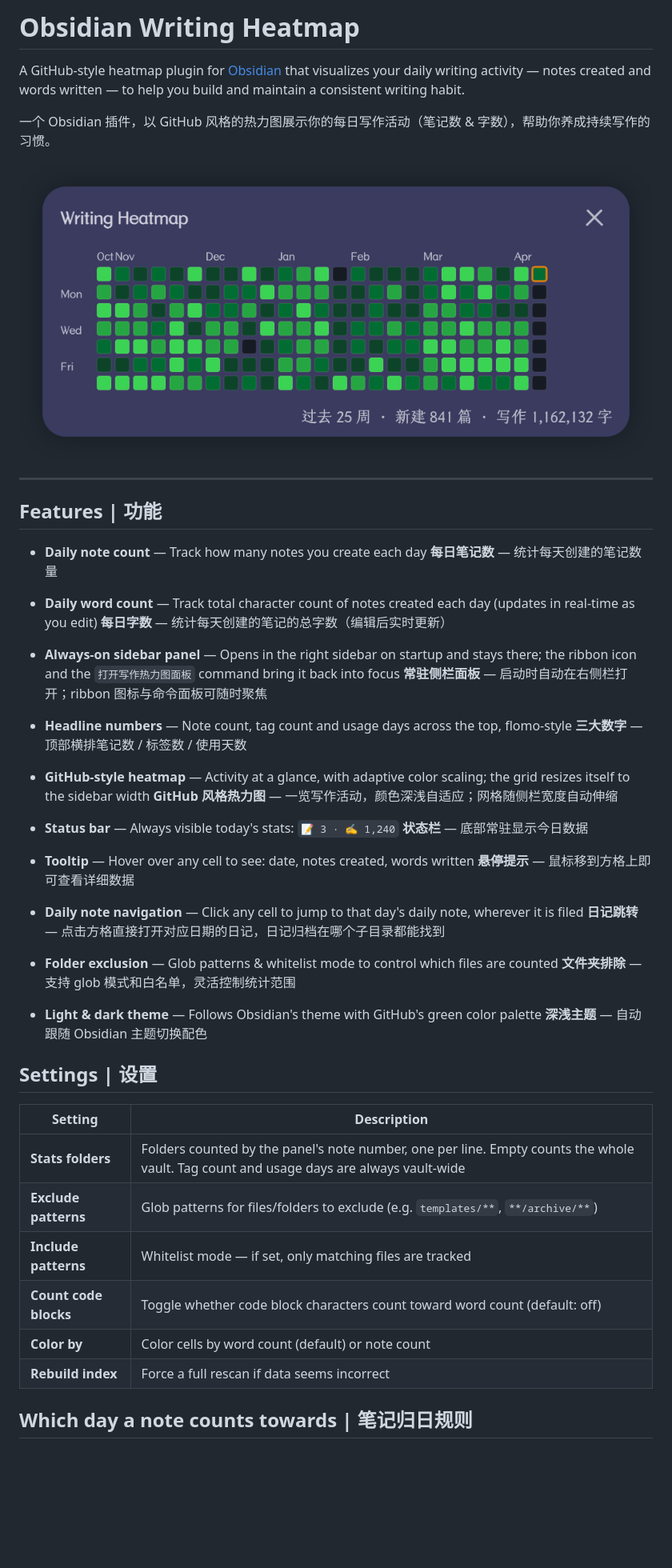
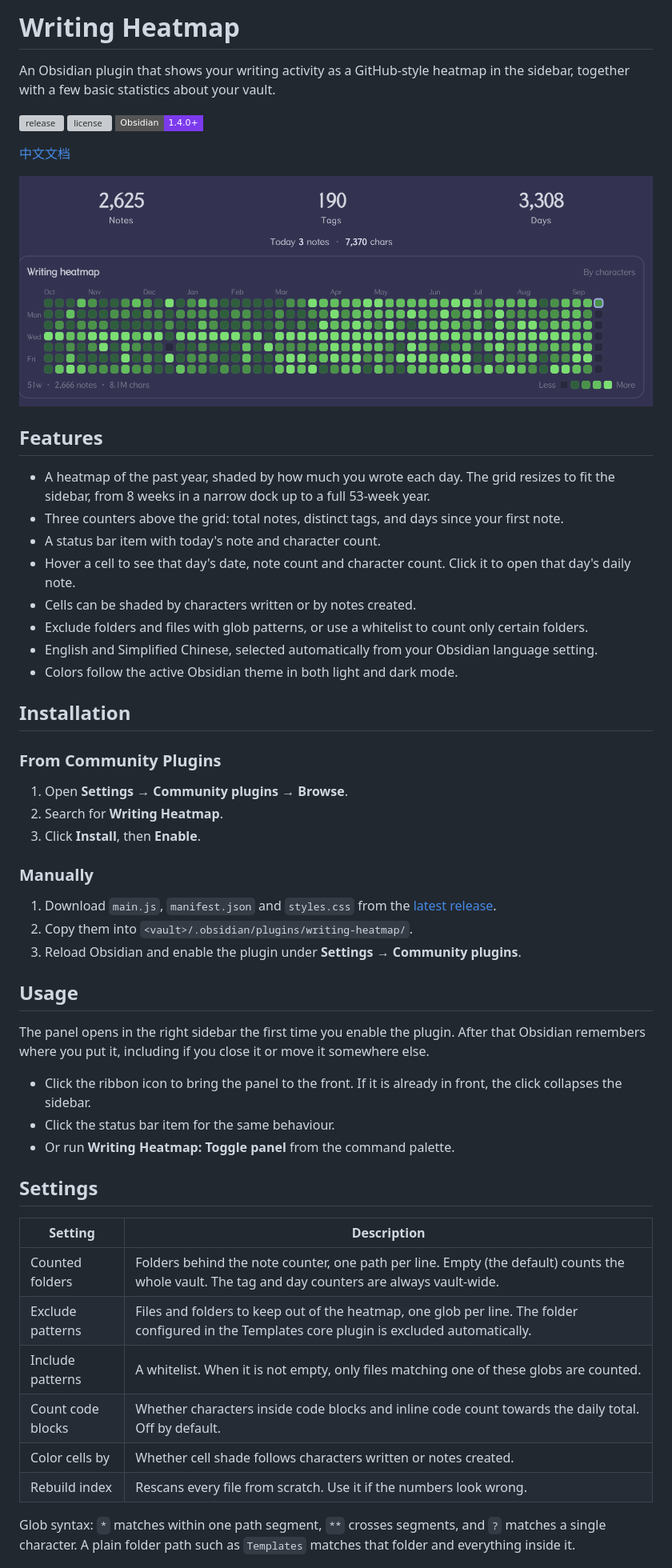
Before and after one commit to 0xAiKang/obsidian-writing-heatmap, a Markdown page: README.md, the part around one of its changes. Shown at 80% size. GitHub-like rendering; pictures changed too: screenshot.png; badges without logos; blank space fills up the shorter version; grey boxes are pictures that could not be loaded.

```diff
--- a/README.md
+++ b/README.md
@@ -1,55 +1,58 @@
-# Obsidian Writing Heatmap
+# Writing Heatmap
 
-A GitHub-style heatmap plugin for [Obsidian](https://obsidian.md) that visualizes your daily writing activity — notes created and words written — to help you build and maintain a consistent writing habit.
+An Obsidian plugin that shows your writing activity as a GitHub-style heatmap in the sidebar, together with a few basic statistics about your vault.
 
-一个 Obsidian 插件，以 GitHub 风格的热力图展示你的每日写作活动（笔记数 & 字数），帮助你养成持续写作的习惯。
+[![release](https://img.shields.io/github/v/release/0xAiKang/obsidian-writing-heatmap?style=flat-square)](https://github.com/0xAiKang/obsidian-writing-heatmap/releases/latest)
+[![license](https://img.shields.io/github/license/0xAiKang/obsidian-writing-heatmap?style=flat-square)](LICENSE)
+![obsidian](https://img.shields.io/badge/Obsidian-1.4.0%2B-7c3aed?style=flat-square)
 
-![screenshot](screenshot.png)
+[中文文档](README.zh-CN.md)
 
----
+![Writing Heatmap panel](screenshot.png)
 
-## Features | 功能
+## Features
 
-- **Daily note count** — Track how many notes you create each day
-  **每日笔记数** — 统计每天创建的笔记数量
+- A heatmap of the past year, shaded by how much you wrote each day. The grid resizes to fit the sidebar, from 8 weeks in a narrow dock up to a full 53-week year.
+- Three counters above the grid: total notes, distinct tags, and days since your first note.
+- A status bar item with today's note and character count.
+- Hover a cell to see that day's date, note count and character count. Click it to open that day's daily note.
+- Cells can be shaded by characters written or by notes created.
+- Exclude folders and files with glob patterns, or use a whitelist to count only certain folders.
+- English and Simplified Chinese, selected automatically from your Obsidian language setting.
+- Colors follow the active Obsidian theme in both light and dark mode.
 
-- **Daily word count** — Track total character count of notes created each day (updates in real-time as you edit)
-  **每日字数** — 统计每天创建的笔记的总字数（编辑后实时更新）
+## Installation
 
-- **Always-on sidebar panel** — Opens in the right sidebar on startup and stays there; the ribbon icon and the `打开写作热力图面板` command bring it back into focus
-  **常驻侧栏面板** — 启动时自动在右侧栏打开；ribbon 图标与命令面板可随时聚焦
+### From Community Plugins
 
-- **Headline numbers** — Note count, tag count and usage days across the top, flomo-style
-  **三大数字** — 顶部横排笔记数 / 标签数 / 使用天数
+1. Open **Settings → Community plugins → Browse**.
+2. Search for **Writing Heatmap**.
+3. Click **Install**, then **Enable**.
 
-- **GitHub-style heatmap** — Activity at a glance, with adaptive color scaling; the grid resizes itself to the sidebar width
-  **GitHub 风格热力图** — 一览写作活动，颜色深浅自适应；网格随侧栏宽度自动伸缩
+### Manually
 
-- **Status bar** — Always visible today's stats: `📝 3 · ✍️ 1,240`
-  **状态栏** — 底部常驻显示今日数据
+1. Download `main.js`, `manifest.json` and `styles.css` from the [latest release](https://github.com/0xAiKang/obsidian-writing-heatmap/releases/latest).
+2. Copy them into `<vault>/.obsidian/plugins/writing-heatmap/`.
+3. Reload Obsidian and enable the plugin under **Settings → Community plugins**.
 
-- **Tooltip** — Hover over any cell to see: date, notes created, words written
-  **悬停提示** — 鼠标移到方格上即可查看详细数据
+## Usage
 
-- **Daily note navigation** — Click any cell to jump to that day's daily note, wherever it is filed
-  **日记跳转** — 点击方格直接打开对应日期的日记，日记归档在哪个子目录都能找到
+The panel opens in the right sidebar the first time you enable the plugin. After that Obsidian remembers where you put it, including if you close it or move it somewhere else.
 
-- **Folder exclusion** — Glob patterns & whitelist mode to control which files are counted
-  **文件夹排除** — 支持 glob 模式和白名单，灵活控制统计范围
+- Click the ribbon icon to bring the panel to the front. If it is already in front, the click collapses the sidebar.
+- Click the status bar item for the same behaviour.
+- Or run **Writing Heatmap: Toggle panel** from the command palette.
 
-- **Light & dark theme** — Follows Obsidian's theme with GitHub's green color palette
-  **深浅主题** — 自动跟随 Obsidian 主题切换配色
-
-## Settings | 设置
+## Settings
 
 | Setting | Description |
-|---------|-------------|
-| **Stats folders** | Folders counted by the panel's note number, one per line. Empty counts the whole vault. Tag count and usage days are always vault-wide |
-| **Exclude patterns** | Glob patterns for files/folders to exclude (e.g. `templates/**`, `**/archive/**`) |
-| **Include patterns** | Whitelist mode — if set, only matching files are tracked |
-| **Count code blocks** | Toggle whether code block characters count toward word count (default: off) |
-| **Color by** | Color cells by word count (default) or note count |
-| **Rebuild index** | Force a full rescan if data seems incorrect |
+| --- | --- |
+| Counted folders | Folders behind the note counter, one path per line. Empty (the default) counts the whole vault. The tag and day counters are always vault-wide. |
+| Exclude patterns | Files and folders to keep out of the heatmap, one glob per line. The folder configured in the Templates core plugin is excluded automatically. |
+| Include patterns | A whitelist. When it is not empty, only files matching one of these globs are counted. |
+| Count code blocks | Whether characters inside code blocks and inline code count towards the daily total. Off by default. |
+| Color cells by | Whether cell shade follows characters written or notes created. |
+| Rebuild index | Rescans every file from scratch. Use it if the numbers look wrong. |
 
-## Which day a note counts towards | 笔记归日规则
+Glob syntax: `*` matches within one path segment, `**` crosses segments, and `?` matches a single character. A plain folder path such as `Templates` matches that folder and everything inside it.
 
```
Also changed, not shown: other parts of README.md (+15 -40 lines), README.zh-CN.md (added, +91 -0 lines), screenshot-zh.png (added).
